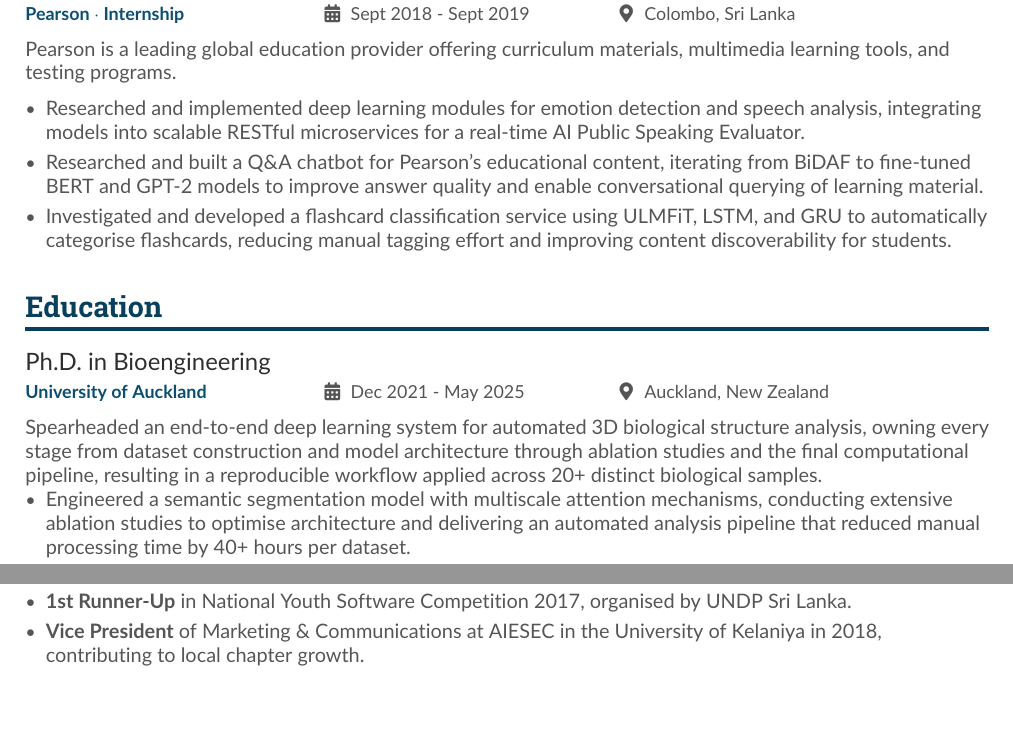
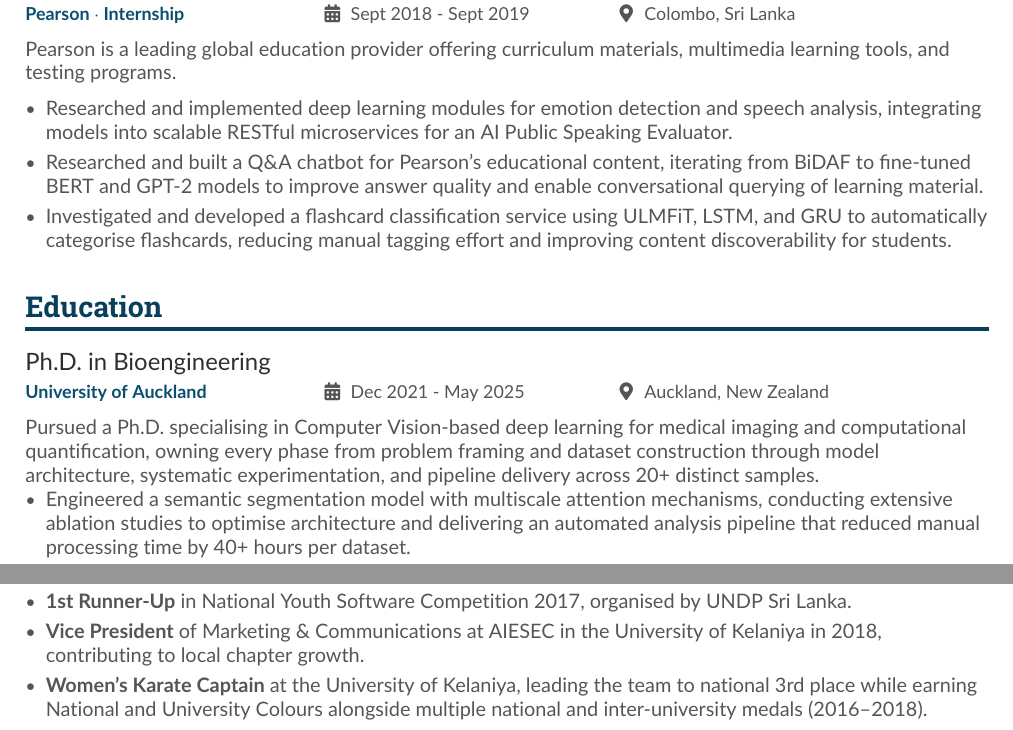
Before and after one commit to savindi-wijenayaka/cv-savindi-wijenayaka, a LaTeX CV (main.tex): two parts of page 2 of 2, joined at a grey line, cut so that both start at the same text. Compiled offline with pdfLaTeX.

Commit message:
Update CV

```diff
--- a/main.tex
+++ b/main.tex
@@ -137,7 +137,7 @@ WSO2 is a leading open-source integration vendor; Choreo is its AI-enhanced plat
 Pearson is a leading global education provider offering curriculum materials, multimedia learning tools, and testing programs.
 \medskip
 \begin{itemize}
-    \item Researched and implemented deep learning modules for emotion detection and speech analysis, integrating models into scalable RESTful microservices for a real-time AI Public Speaking Evaluator.
+    \item Researched and implemented deep learning modules for emotion detection and speech analysis, integrating models into scalable RESTful microservices for an AI Public Speaking Evaluator.
 
     \item Researched and built a Q\&A chatbot for Pearson's educational content, iterating from BiDAF to fine-tuned BERT and GPT-2 models to improve answer quality and enable conversational querying of learning material.
 
@@ -152,7 +152,7 @@ Pearson is a leading global education provider offering curriculum materials, mu
 \cvsection{Education}
 
 \cvevent{Ph.D. in Bioengineering}{University of Auckland}{Dec 2021 - May 2025}{Auckland, New Zealand}
-Spearheaded an end-to-end deep learning system for automated 3D biological structure analysis, owning every stage from dataset construction and model architecture through ablation studies and the final computational pipeline, resulting in a reproducible workflow applied across 20+ distinct biological samples.
+Pursued a Ph.D. specialising in Computer Vision-based deep learning for medical imaging and computational quantification, owning every phase from problem framing and dataset construction through model architecture, systematic experimentation, and pipeline delivery across 20+ distinct samples.
 \begin{itemize}
     \item Engineered a semantic segmentation model with multiscale attention mechanisms, conducting extensive ablation studies to optimise architecture and delivering an automated analysis pipeline that reduced manual processing time by 40+ hours per dataset.
     \item Developed a Python-based 3D quantification framework grounded in advanced mathematical methods, transforming raw micro-CT data into structured geometric benchmarks and standardising the full workflow from ground-truth labelling to downstream modelling and simulation.
@@ -188,8 +188,8 @@ Spearheaded an end-to-end deep learning system for automated 3D biological struc
     % Leadership & Management
     \item \textbf{Vice President} of Marketing \& Communications at AIESEC in the University of Kelaniya in 2018, contributing to local chapter growth.
 
-    % % Sports & Extracurricular
-    % \item \textbf{National and University Colours} recipient, \textbf{Black Belt} Karate player and \textbf{Women's Captain} in University Karate Team; won multiple national and inter-university medals (2016–2018).
+    % Sports & Extracurricular
+    \item \textbf{Women's Karate Captain} at the University of Kelaniya, leading the team to national 3rd place while earning National and University Colours alongside multiple national and inter-university medals (2016--2018).
 
     % \item \textbf{Gold Medalist} in Chess at Four Nations Championship 2019, organised by Pearson.
     % \item Represented school at the national level in Karate, Carrom, Kabaddi, and Army Cadet competitions, while also serving as Junior Prefect, Senior Prefect, and Karate Captain.
```
Also changed, not shown: main.tex (4 more changed lines).
